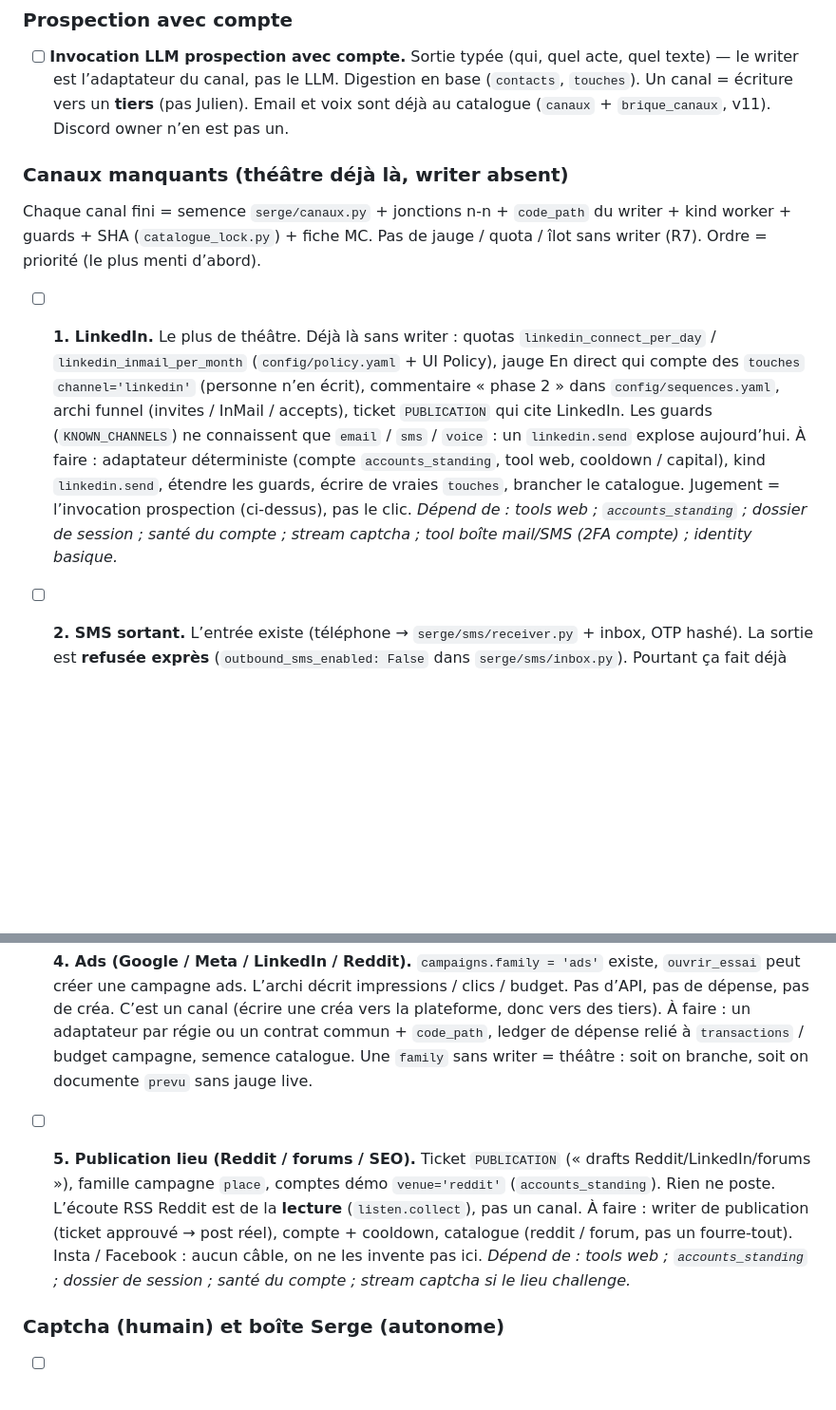
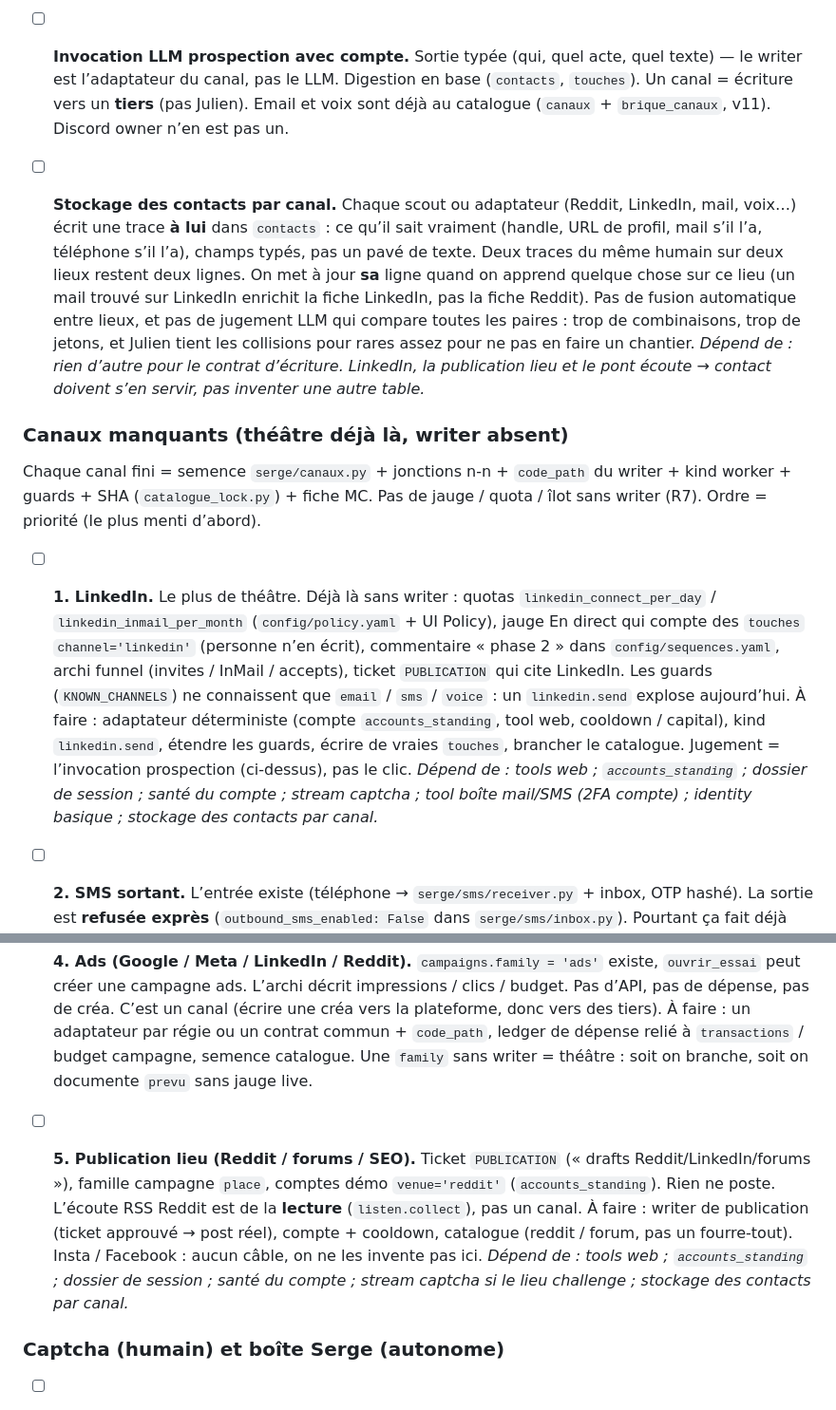
Before and after one commit to spreadzenox/SergeAgent, a Markdown page: TODO.md, 2 parts joined by grey strips. Shown at 95% size. Drawn GitHub-style; blank space fills up the shorter version.

Commit message:
TODO : contacts par canal, pas de fusion automatique.
Co-authored-by: Cursor <cursoragent@cursor.com>

```diff
--- a/TODO.md
+++ b/TODO.md
@@ -42,11 +42,13 @@ chantier « évident ».
 
 - [ ] **Invocation LLM prospection avec compte.** Sortie typée (qui, quel acte, quel texte) — le writer est l’adaptateur du canal, pas le LLM. Digestion en base (`contacts`, `touches`). Un canal = écriture vers un **tiers** (pas Julien). Email et voix sont déjà au catalogue (`canaux` + `brique_canaux`, v11). Discord owner n’en est pas un.
 
+- [ ] **Stockage des contacts par canal.** Chaque scout ou adaptateur (Reddit, LinkedIn, mail, voix…) écrit une trace **à lui** dans `contacts` : ce qu’il sait vraiment (handle, URL de profil, mail s’il l’a, téléphone s’il l’a), champs typés, pas un pavé de texte. Deux traces du même humain sur deux lieux restent deux lignes. On met à jour **sa** ligne quand on apprend quelque chose sur ce lieu (un mail trouvé sur LinkedIn enrichit la fiche LinkedIn, pas la fiche Reddit). Pas de fusion automatique entre lieux, et pas de jugement LLM qui compare toutes les paires : trop de combinaisons, trop de jetons, et Julien tient les collisions pour rares assez pour ne pas en faire un chantier. *Dépend de : rien d’autre pour le contrat d’écriture. LinkedIn, la publication lieu et le pont écoute → contact doivent s’en servir, pas inventer une autre table.*
+
 ### Canaux manquants (théâtre déjà là, writer absent)
 
 Chaque canal fini = semence `serge/canaux.py` + jonctions n-n + `code_path` du writer + kind worker + guards + SHA (`catalogue_lock.py`) + fiche MC. Pas de jauge / quota / îlot sans writer (R7). Ordre = priorité (le plus menti d’abord).
 
-- [ ] **1. LinkedIn.** Le plus de théâtre. Déjà là sans writer : quotas `linkedin_connect_per_day` / `linkedin_inmail_per_month` (`config/policy.yaml` + UI Policy), jauge En direct qui compte des `touches` `channel='linkedin'` (personne n’en écrit), commentaire « phase 2 » dans `config/sequences.yaml`, archi funnel (invites / InMail / accepts), ticket `PUBLICATION` qui cite LinkedIn. Les guards (`KNOWN_CHANNELS`) ne connaissent que `email` / `sms` / `voice` : un `linkedin.send` explose aujourd’hui. À faire : adaptateur déterministe (compte `accounts_standing`, tool web, cooldown / capital), kind `linkedin.send`, étendre les guards, écrire de vraies `touches`, brancher le catalogue. Jugement = l’invocation prospection (ci-dessus), pas le clic. *Dépend de : tools web ; `accounts_standing` ; dossier de session ; santé du compte ; stream captcha ; tool boîte mail/SMS (2FA compte) ; identity basique.*
+- [ ] **1. LinkedIn.** Le plus de théâtre. Déjà là sans writer : quotas `linkedin_connect_per_day` / `linkedin_inmail_per_month` (`config/policy.yaml` + UI Policy), jauge En direct qui compte des `touches` `channel='linkedin'` (personne n’en écrit), commentaire « phase 2 » dans `config/sequences.yaml`, archi funnel (invites / InMail / accepts), ticket `PUBLICATION` qui cite LinkedIn. Les guards (`KNOWN_CHANNELS`) ne connaissent que `email` / `sms` / `voice` : un `linkedin.send` explose aujourd’hui. À faire : adaptateur déterministe (compte `accounts_standing`, tool web, cooldown / capital), kind `linkedin.send`, étendre les guards, écrire de vraies `touches`, brancher le catalogue. Jugement = l’invocation prospection (ci-dessus), pas le clic. *Dépend de : tools web ; `accounts_standing` ; dossier de session ; santé du compte ; stream captcha ; tool boîte mail/SMS (2FA compte) ; identity basique ; stockage des contacts par canal.*
 
 - [ ] **2. SMS sortant.** L’entrée existe (téléphone → `serge/sms/receiver.py` + inbox, OTP hashé). La sortie est **refusée exprès** (`outbound_sms_enabled: False` dans `serge/sms/inbox.py`). Pourtant ça fait déjà semblant : guards `sms`, séquenceur qui enfilerait `sms.send` (pas de worker), quotas `sms_per_sender_per_min` / `sms_global_per_min`, opt-in policy, îlot Système « SMS » qui compte des envois. À faire : writer réel ou retirer le théâtre (quotas / îlot / kind fantôme) jusqu’au writer. Canal catalogue seulement quand ça sort vers un tiers.
 
@@ -54,7 +56,7 @@ Chaque canal fini = semence `serge/canaux.py` + jonctions n-n + `code_path` du w
 
 - [ ] **4. Ads (Google / Meta / LinkedIn / Reddit).** `campaigns.family = 'ads'` existe, `ouvrir_essai` peut créer une campagne ads. L’archi décrit impressions / clics / budget. Pas d’API, pas de dépense, pas de créa. C’est un canal (écrire une créa vers la plateforme, donc vers des tiers). À faire : un adaptateur par régie ou un contrat commun + `code_path`, ledger de dépense relié à `transactions` / budget campagne, semence catalogue. Une `family` sans writer = théâtre : soit on branche, soit on documente `prevu` sans jauge live.
 
-- [ ] **5. Publication lieu (Reddit / forums / SEO).** Ticket `PUBLICATION` (« drafts Reddit/LinkedIn/forums »), famille campagne `place`, comptes démo `venue='reddit'` (`accounts_standing`). Rien ne poste. L’écoute RSS Reddit est de la **lecture** (`listen.collect`), pas un canal. À faire : writer de publication (ticket approuvé → post réel), compte + cooldown, catalogue (reddit / forum, pas un fourre-tout). Insta / Facebook : aucun câble, on ne les invente pas ici. *Dépend de : tools web ; `accounts_standing` ; dossier de session ; santé du compte ; stream captcha si le lieu challenge.*
+- [ ] **5. Publication lieu (Reddit / forums / SEO).** Ticket `PUBLICATION` (« drafts Reddit/LinkedIn/forums »), famille campagne `place`, comptes démo `venue='reddit'` (`accounts_standing`). Rien ne poste. L’écoute RSS Reddit est de la **lecture** (`listen.collect`), pas un canal. À faire : writer de publication (ticket approuvé → post réel), compte + cooldown, catalogue (reddit / forum, pas un fourre-tout). Insta / Facebook : aucun câble, on ne les invente pas ici. *Dépend de : tools web ; `accounts_standing` ; dossier de session ; santé du compte ; stream captcha si le lieu challenge ; stockage des contacts par canal.*
 
 ### Captcha (humain) et boîte Serge (autonome)
 
```
